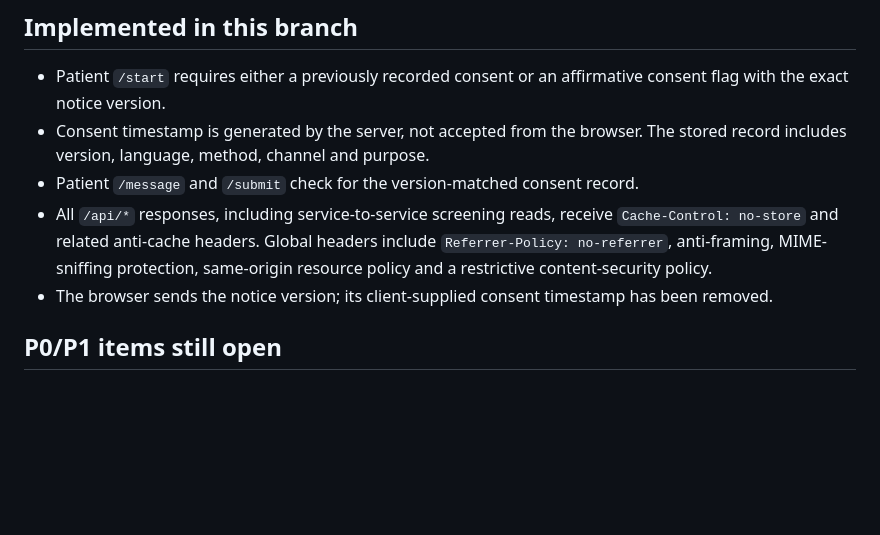
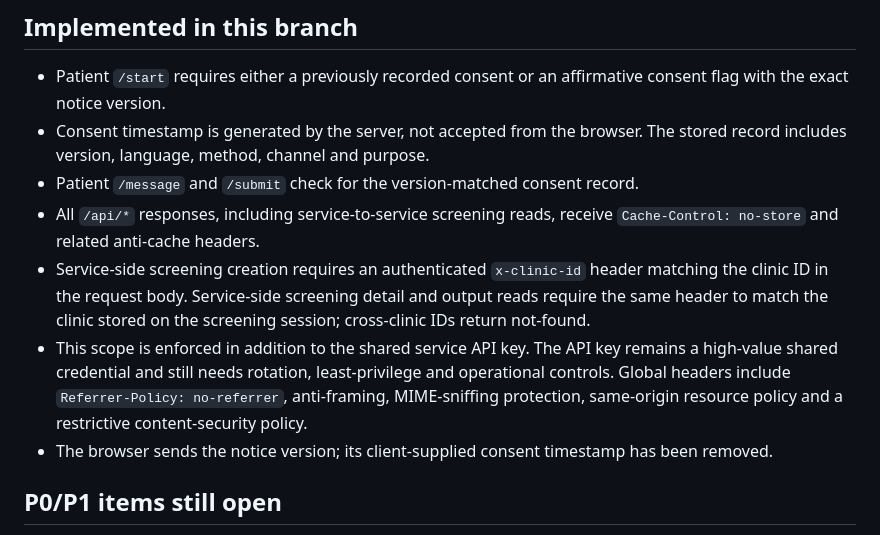
Before and after one commit to tulasi68/ai-clinical-screening, a Markdown page: docs/compliance-hardening-status.md, the part around the change. GitHub-like rendering; blank space fills up the shorter version.

Commit message:
Record clinic-scoped service API authorization

```diff
--- a/docs/compliance-hardening-status.md
+++ b/docs/compliance-hardening-status.md
@@ -8,7 +8,9 @@ This is an engineering status record, not a legal compliance certificate. MediLo
 - Patient `/start` requires either a previously recorded consent or an affirmative consent flag with the exact notice version.
 - Consent timestamp is generated by the server, not accepted from the browser. The stored record includes version, language, method, channel and purpose.
 - Patient `/message` and `/submit` check for the version-matched consent record.
-- All `/api/*` responses, including service-to-service screening reads, receive `Cache-Control: no-store` and related anti-cache headers. Global headers include `Referrer-Policy: no-referrer`, anti-framing, MIME-sniffing protection, same-origin resource policy and a restrictive content-security policy.
+- All `/api/*` responses, including service-to-service screening reads, receive `Cache-Control: no-store` and related anti-cache headers.
+- Service-side screening creation requires an authenticated `x-clinic-id` header matching the clinic ID in the request body. Service-side screening detail and output reads require the same header to match the clinic stored on the screening session; cross-clinic IDs return not-found.
+- This scope is enforced in addition to the shared service API key. The API key remains a high-value shared credential and still needs rotation, least-privilege and operational controls. Global headers include `Referrer-Policy: no-referrer`, anti-framing, MIME-sniffing protection, same-origin resource policy and a restrictive content-security policy.
 - The browser sends the notice version; its client-supplied consent timestamp has been removed.
 
 ## P0/P1 items still open
```
